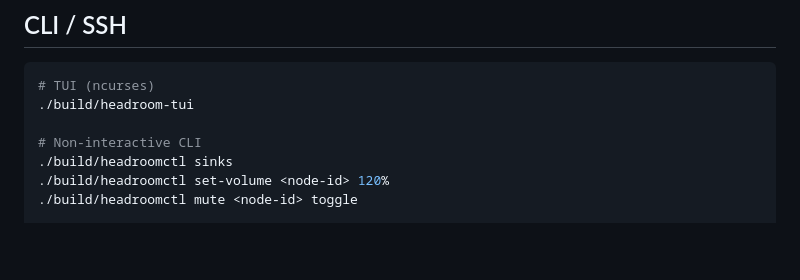
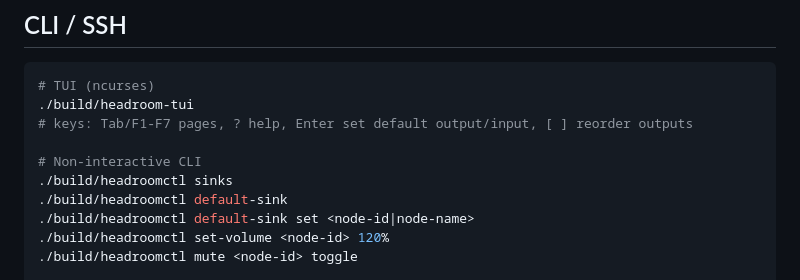
Before and after one commit to pepperpepperpepper/max-headroom, a Markdown page: README.md, the part around the change. Rendered like a GitHub page; blank space fills up the shorter version.

````diff
--- a/README.md
+++ b/README.md
@@ -62,9 +62,12 @@ Build flags:
 ```bash
 # TUI (ncurses)
 ./build/headroom-tui
+# keys: Tab/F1-F7 pages, ? help, Enter set default output/input, [ ] reorder outputs
 
 # Non-interactive CLI
 ./build/headroomctl sinks
+./build/headroomctl default-sink
+./build/headroomctl default-sink set <node-id|node-name>
 ./build/headroomctl set-volume <node-id> 120%
 ./build/headroomctl mute <node-id> toggle
 
````
Also changed, not shown: plan.md (+5 -1 lines).
